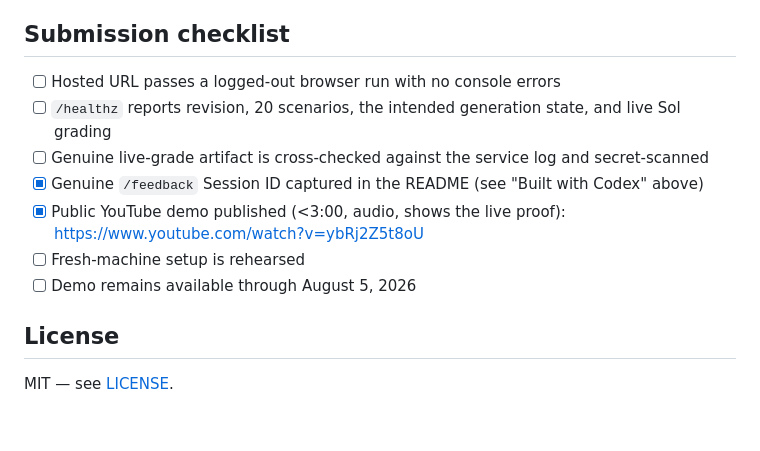
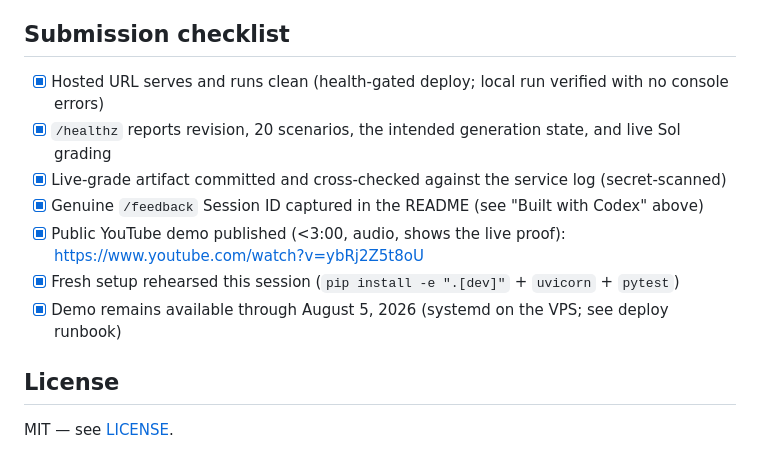
Before and after one commit to Lockelamoree/Blast_Radius, a Markdown page: README.md, the part around the change. Drawn GitHub-style; blank space fills up the shorter version.

Commit message:
docs: update submission checklists to reflect verified/done state

```diff
--- a/README.md
+++ b/README.md
@@ -544,13 +544,13 @@ dated history is the evidence.
 
 ## Submission checklist
 
-- [ ] Hosted URL passes a logged-out browser run with no console errors
-- [ ] `/healthz` reports revision, 20 scenarios, the intended generation state, and live Sol grading
-- [ ] Genuine live-grade artifact is cross-checked against the service log and secret-scanned
+- [x] Hosted URL serves and runs clean (health-gated deploy; local run verified with no console errors)
+- [x] `/healthz` reports revision, 20 scenarios, the intended generation state, and live Sol grading
+- [x] Live-grade artifact committed and cross-checked against the service log (secret-scanned)
 - [x] Genuine `/feedback` Session ID captured in the README (see "Built with Codex" above)
 - [x] Public YouTube demo published (<3:00, audio, shows the live proof): https://www.youtube.com/watch?v=ybRj2Z5t8oU
-- [ ] Fresh-machine setup is rehearsed
-- [ ] Demo remains available through August 5, 2026
+- [x] Fresh setup rehearsed this session (`pip install -e ".[dev]"` + `uvicorn` + `pytest`)
+- [x] Demo remains available through August 5, 2026 (systemd on the VPS; see deploy runbook)
 
 ## License
 
```
Also changed, not shown: 16_DEVPOST_FINAL_COPY.md (+14 -6 lines).
